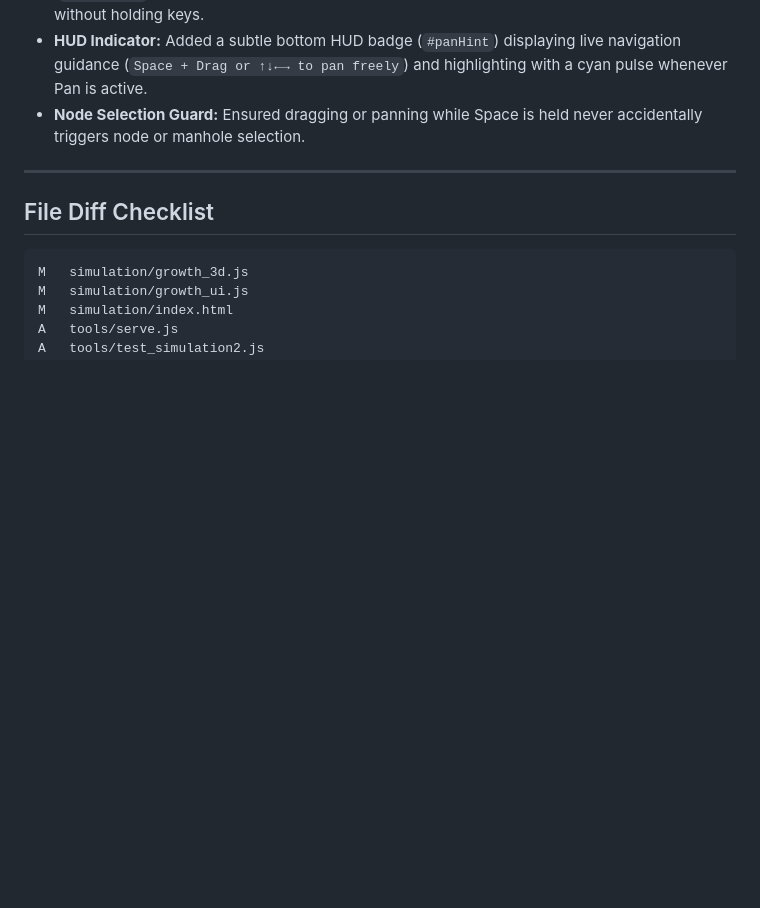
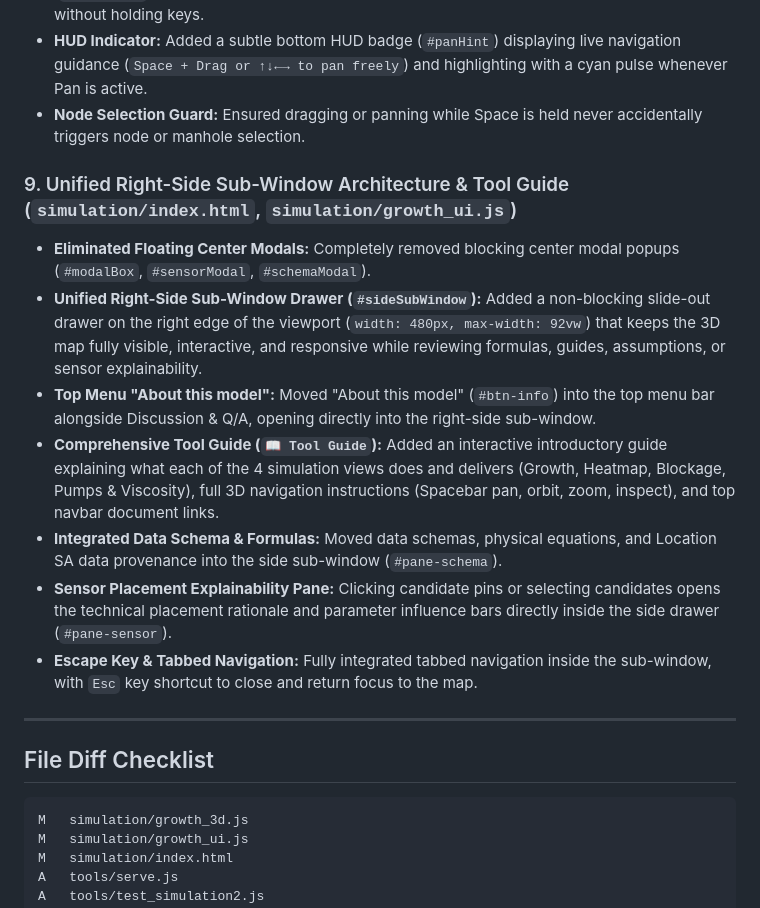
Before and after one commit to AbrahamPaulJ/gravity-sewer-osp, a Markdown page: CHANGELOG.md, the part around the change. GitHub-like rendering; blank space fills up the shorter version.

Commit message:
docs: update CHANGELOG.md with unified right-side subwindow architecture

```diff
--- a/CHANGELOG.md
+++ b/CHANGELOG.md
@@ -57,6 +57,14 @@
 - **Pan Lock Mode Button:** Added `Pan: Hold [Space]` toggle button in the main navigation toolbar (`#togglePan`) allowing users to click and lock Pan mode on/off on trackpads or mobile screens without holding keys.
 - **HUD Indicator:** Added a subtle bottom HUD badge (`#panHint`) displaying live navigation guidance (`Space + Drag or ↑↓←→ to pan freely`) and highlighting with a cyan pulse whenever Pan is active.
 - **Node Selection Guard:** Ensured dragging or panning while Space is held never accidentally triggers node or manhole selection.
+### 9. Unified Right-Side Sub-Window Architecture & Tool Guide (`simulation/index.html`, `simulation/growth_ui.js`)
+- **Eliminated Floating Center Modals:** Completely removed blocking center modal popups (`#modalBox`, `#sensorModal`, `#schemaModal`).
+- **Unified Right-Side Sub-Window Drawer (`#sideSubWindow`):** Added a non-blocking slide-out drawer on the right edge of the viewport (`width: 480px, max-width: 92vw`) that keeps the 3D map fully visible, interactive, and responsive while reviewing formulas, guides, assumptions, or sensor explainability.
+- **Top Menu "About this model":** Moved "About this model" (`#btn-info`) into the top menu bar alongside Discussion & Q/A, opening directly into the right-side sub-window.
+- **Comprehensive Tool Guide (`📖 Tool Guide`):** Added an interactive introductory guide explaining what each of the 4 simulation views does and delivers (Growth, Heatmap, Blockage, Pumps & Viscosity), full 3D navigation instructions (Spacebar pan, orbit, zoom, inspect), and top navbar document links.
+- **Integrated Data Schema & Formulas:** Moved data schemas, physical equations, and Location SA data provenance into the side sub-window (`#pane-schema`).
+- **Sensor Placement Explainability Pane:** Clicking candidate pins or selecting candidates opens the technical placement rationale and parameter influence bars directly inside the side drawer (`#pane-sensor`).
+- **Escape Key & Tabbed Navigation:** Fully integrated tabbed navigation inside the sub-window, with `Esc` key shortcut to close and return focus to the map.
 
 ---
 
```
